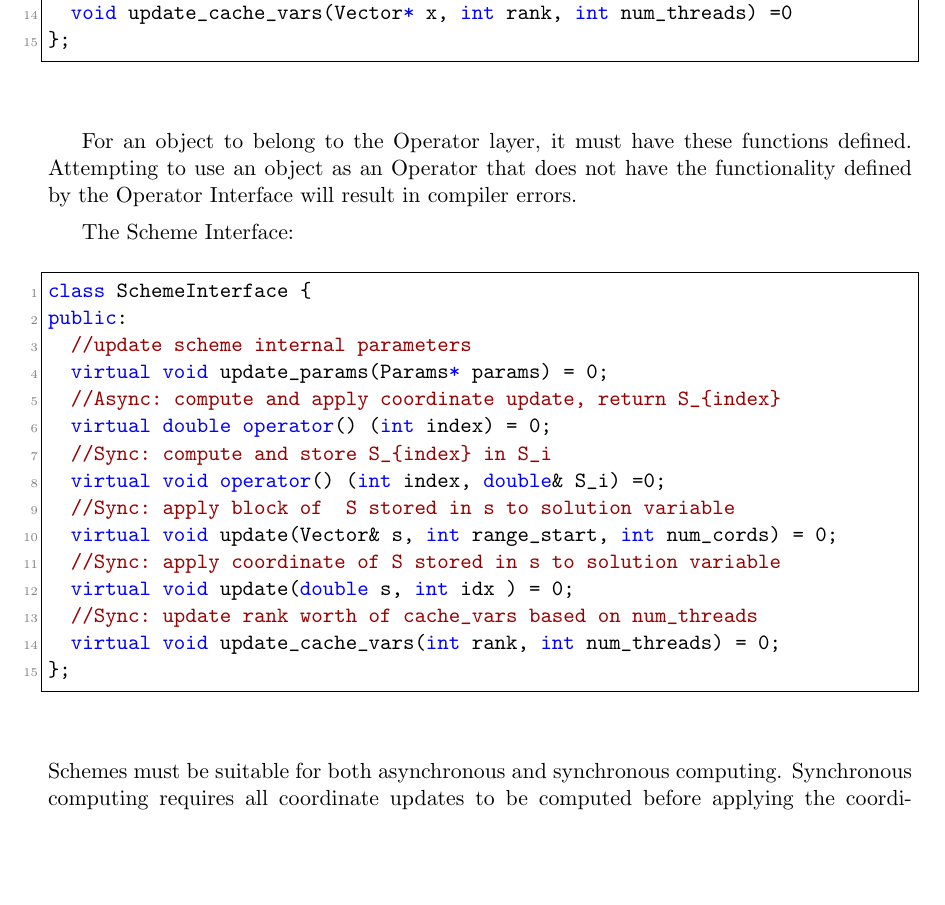
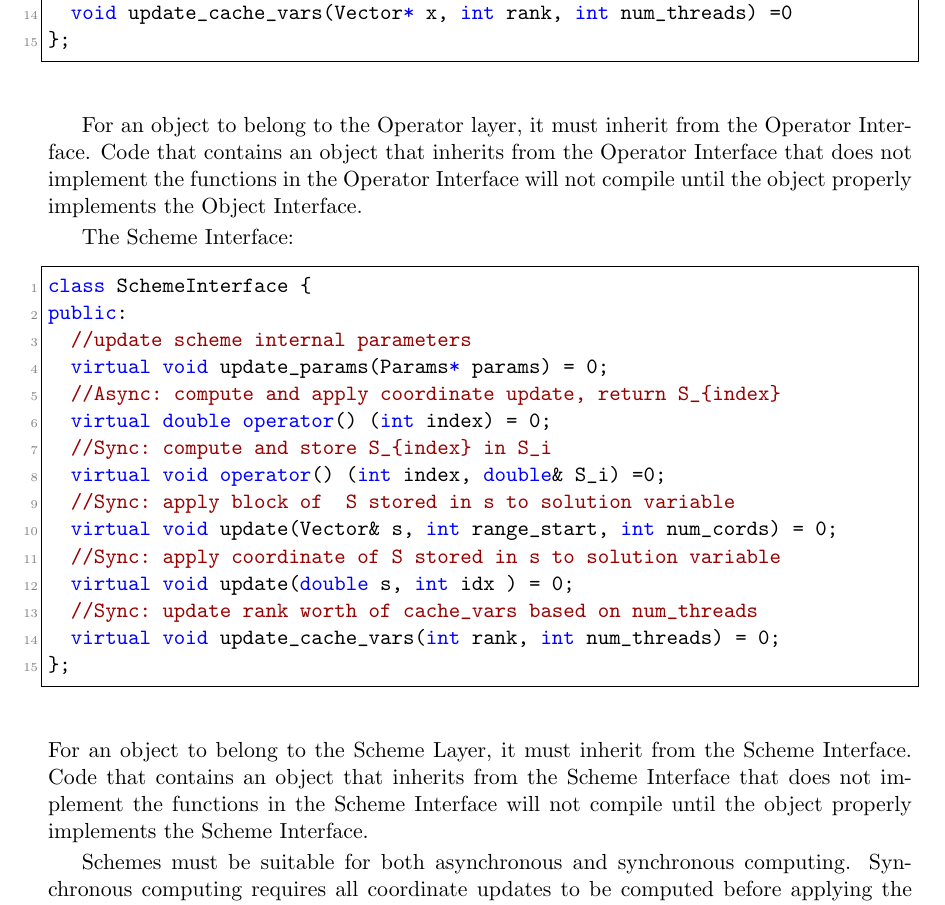
Before and after one commit to ZhiminPeng/arock-pkg-paper, a LaTeX paper (arock_pkg_main.tex, which reads architecture.tex): part of page 9 of 19, cut so that both start at the same text, the shorter picture padded with empty space. Compiled offline with pdfLaTeX.

Commit message:
Further edits

```diff
--- a/architecture.tex
+++ b/architecture.tex
@@ -91,8 +91,8 @@ public:
 };
 \end{lstlisting}
 
-For an object to belong to the Operator layer, it must have these functions defined.
-Attempting to use an object as an Operator that does not have the functionality defined by the Operator Interface will result in compiler errors.
+For an object to belong to the Operator layer, it must inherit from the Operator Interface.
+Code that contains an object that inherits from the Operator Interface that does not implement the functions in the Operator Interface will not compile until the object properly implements the Object Interface.
 
 The Scheme Interface:
 \begin{lstlisting}[language=C++]
@@ -112,5 +112,8 @@ public:
   virtual void update_cache_vars(int rank, int num_threads) = 0;
 };
 \end{lstlisting}
+For an object to belong to the Scheme Layer, it must inherit from the Scheme Interface.
+Code that contains an object that inherits from the Scheme Interface that does not implement the functions in the Scheme Interface will not compile until the object properly implements the Scheme Interface.
+
 Schemes must be suitable for both asynchronous and synchronous computing. Synchronous computing requires all coordinate updates to be computed before applying the coordinate updates. Asynchronous computing can apply coordinates updates immediately. The Scheme Interface reflects these two computing regimes.
 
```
Also changed, not shown: architecture.tex (2 more changed lines).
